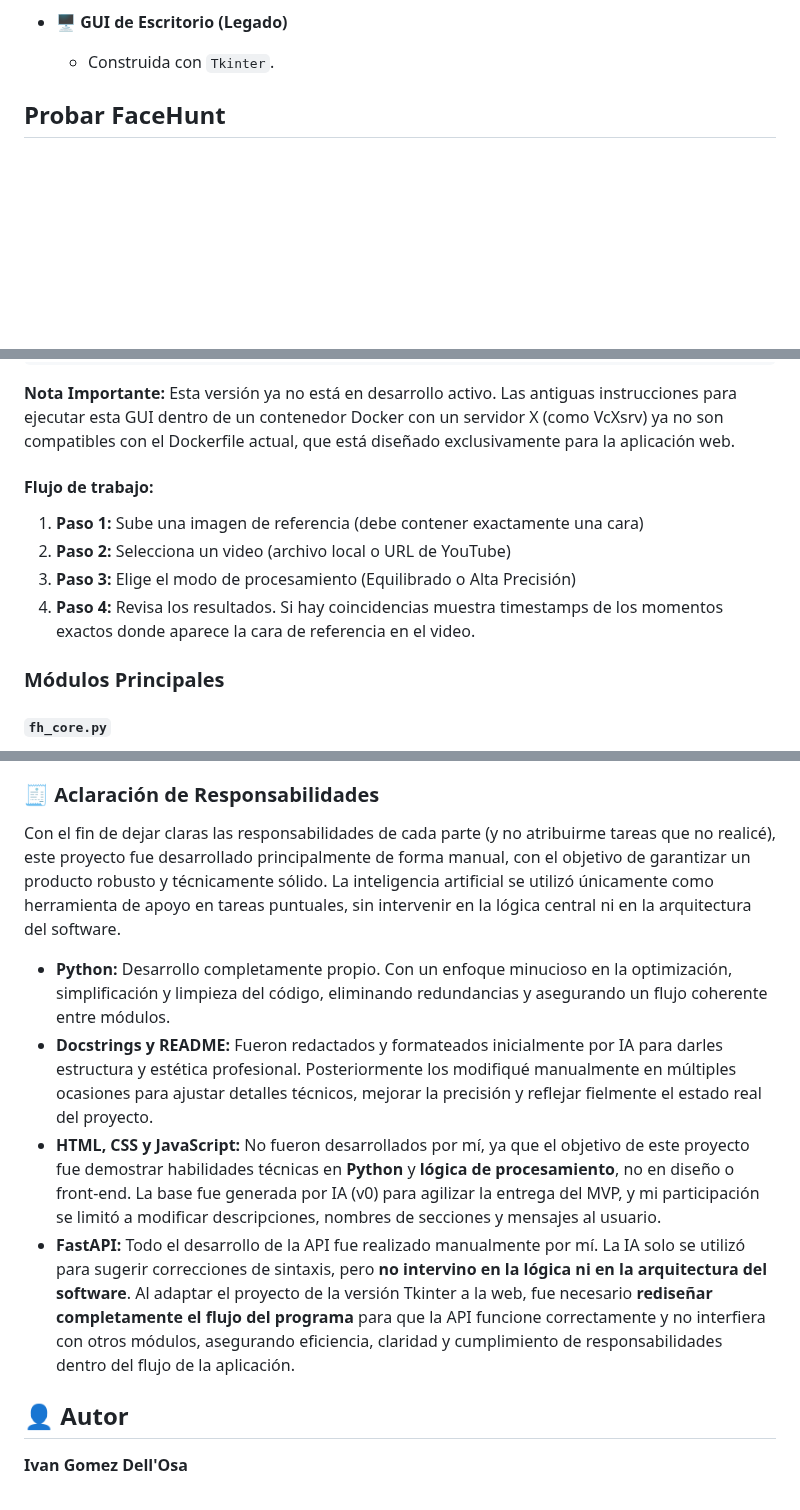
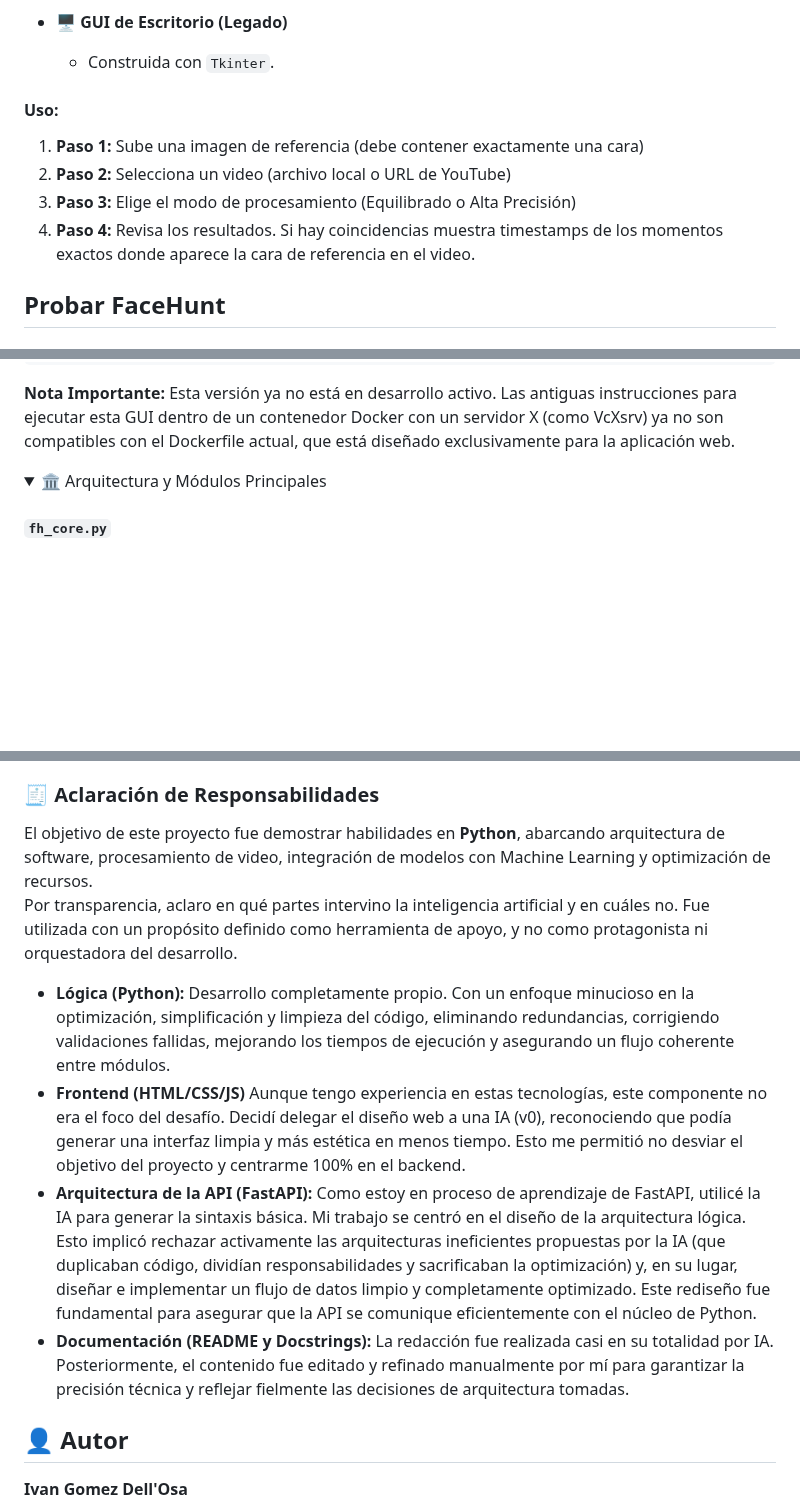
Before and after one commit to IvanGomezDellOsa/FaceHunt, a Markdown page: README.md, 3 parts joined by grey strips. Rendered like a GitHub page; folded sections open; blank space fills up the shorter version.

Commit message:
Readme mas claro

```diff
--- a/README.md
+++ b/README.md
@@ -32,6 +32,14 @@ FaceHunt ahora incluye una interfaz web moderna además de la aplicación de esc
 
 - 🖥️ **GUI de Escritorio (Legado)**
     - Construida con `Tkinter`.
+
+
+#### Uso:
+
+1. **Paso 1:** Sube una imagen de referencia (debe contener exactamente una cara)
+2. **Paso 2:** Selecciona un video (archivo local o URL de YouTube)
+3. **Paso 3:** Elige el modo de procesamiento (Equilibrado o Alta Precisión)
+4. **Paso 4:** Revisa los resultados. Si hay coincidencias muestra timestamps de los momentos exactos donde aparece la cara de referencia en el video.
 
 
 ## Probar FaceHunt
@@ -117,15 +126,9 @@ python main.py
 
 </details>
 
-#### Flujo de trabajo:
 
-1. **Paso 1:** Sube una imagen de referencia (debe contener exactamente una cara)
-2. **Paso 2:** Selecciona un video (archivo local o URL de YouTube)
-3. **Paso 3:** Elige el modo de procesamiento (Equilibrado o Alta Precisión)
-4. **Paso 4:** Revisa los resultados. Si hay coincidencias muestra timestamps de los momentos exactos donde aparece la cara de referencia en el video.
-
-
-### Módulos Principales
+<details>
+<summary>🏛️ Arquitectura y Módulos Principales</summary>
 
 #### `fh_core.py`
 - **Propósito:** Coordina el flujo completo de procesamiento
@@ -160,13 +164,13 @@ python main.py
 
 ### 🧾 Aclaración de Responsabilidades
 
-Con el fin de dejar claras las responsabilidades de cada parte (y no atribuirme tareas que no realicé), este proyecto fue desarrollado principalmente de forma manual, con el objetivo de garantizar un producto robusto y técnicamente sólido. La inteligencia artificial se utilizó únicamente como herramienta de apoyo en tareas puntuales, sin intervenir en la lógica central ni en la arquitectura del software.
+El objetivo de este proyecto fue demostrar habilidades en **Python**, abarcando arquitectura de software, procesamiento de video, integración de modelos con Machine Learning y optimización de recursos.
+Por transparencia, aclaro en qué partes intervino la inteligencia artificial y en cuáles no. Fue utilizada con un propósito definido como herramienta de apoyo, y no como protagonista ni orquestadora del desarrollo.
 
-- **Python:** Desarrollo completamente propio. Con un enfoque minucioso en la optimización, simplificación y limpieza del código, eliminando redundancias y asegurando un flujo coherente entre módulos.
-- **Docstrings y README:** Fueron redactados y formateados inicialmente por IA para darles estructura y estética profesional. Posteriormente los modifiqué manualmente en múltiples ocasiones para ajustar detalles técnicos, mejorar la precisión y reflejar fielmente el estado real del proyecto.
-- **HTML, CSS y JavaScript:** No fueron desarrollados por mí, ya que el objetivo de este proyecto fue demostrar habilidades técnicas en **Python** y **lógica de procesamiento**, no en diseño o front-end. La base fue generada por IA (v0) para agilizar la entrega del MVP, y mi participación se limitó a modificar descripciones, nombres de secciones y mensajes al usuario.
-- **FastAPI:** Todo el desarrollo de la API fue realizado manualmente por mí. La IA solo se utilizó para sugerir correcciones de sintaxis, pero **no intervino en la lógica ni en la arquitectura del software**. Al adaptar el proyecto de la versión Tkinter a la web, fue necesario **rediseñar completamente el flujo del programa** para que la API funcione correctamente y no interfiera con otros módulos, asegurando eficiencia, claridad y cumplimiento de responsabilidades dentro del flujo de la aplicación.
-
+- **Lógica (Python):** Desarrollo completamente propio. Con un enfoque minucioso en la optimización, simplificación y limpieza del código, eliminando redundancias, corrigiendo validaciones fallidas, mejorando los tiempos de ejecución y asegurando un flujo coherente entre módulos.
+- **Frontend (HTML/CSS/JS)** Aunque tengo experiencia en estas tecnologías, este componente no era el foco del desafío. Decidí delegar el diseño web a una IA (v0), reconociendo que podía generar una interfaz limpia y más estética en menos tiempo. Esto me permitió no desviar el objetivo del proyecto y centrarme 100% en el backend.
+- **Arquitectura de la API (FastAPI):** Como estoy en proceso de aprendizaje de FastAPI, utilicé la IA para generar la sintaxis básica. Mi trabajo se centró en el diseño de la arquitectura lógica. Esto implicó rechazar activamente las arquitecturas ineficientes propuestas por la IA (que duplicaban código, dividían responsabilidades y sacrificaban la optimización) y, en su lugar, diseñar e implementar un flujo de datos limpio y completamente optimizado. Este rediseño fue fundamental para asegurar que la API se comunique eficientemente con el núcleo de Python.
+- **Documentación (README y Docstrings):** La redacción fue realizada casi en su totalidad por IA. Posteriormente, el contenido fue editado y refinado manualmente por mí para garantizar la precisión técnica y reflejar fielmente las decisiones de arquitectura tomadas.
 
 ## 👤 Autor
 
```
Also changed, not shown: other parts of README.md (+2 -0 lines).
